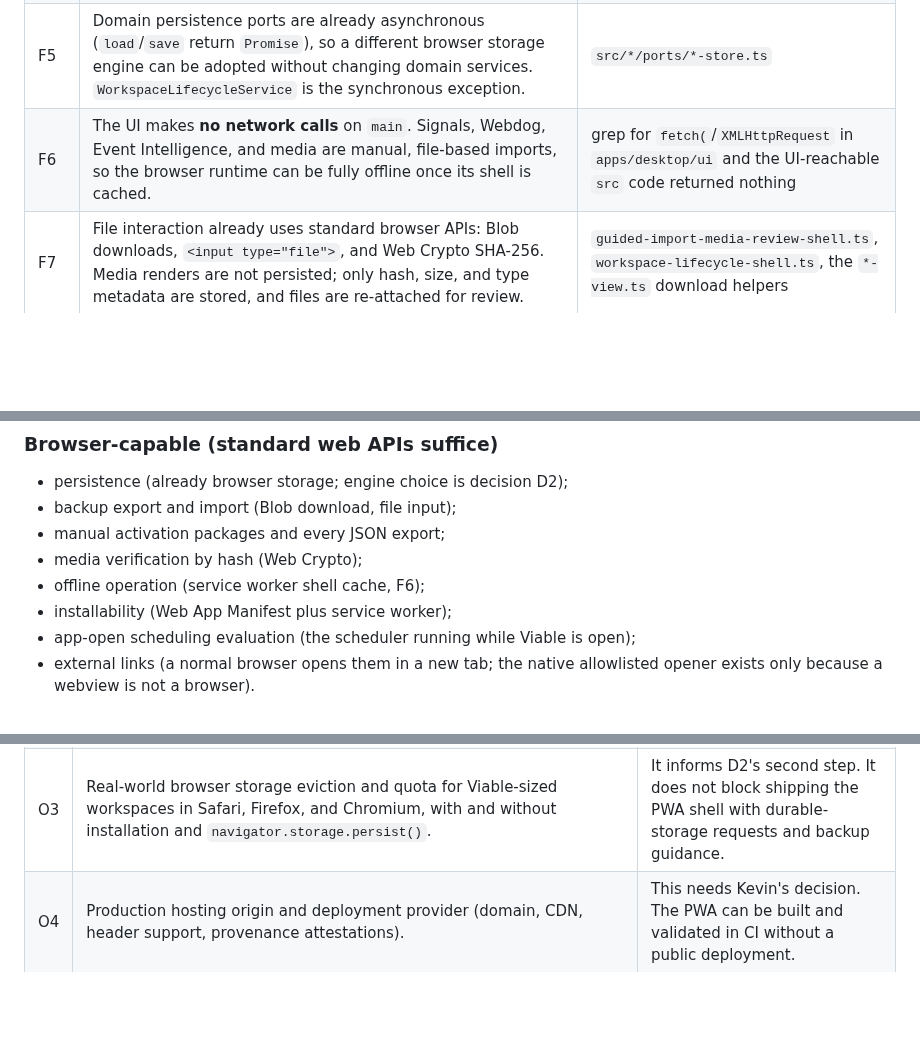
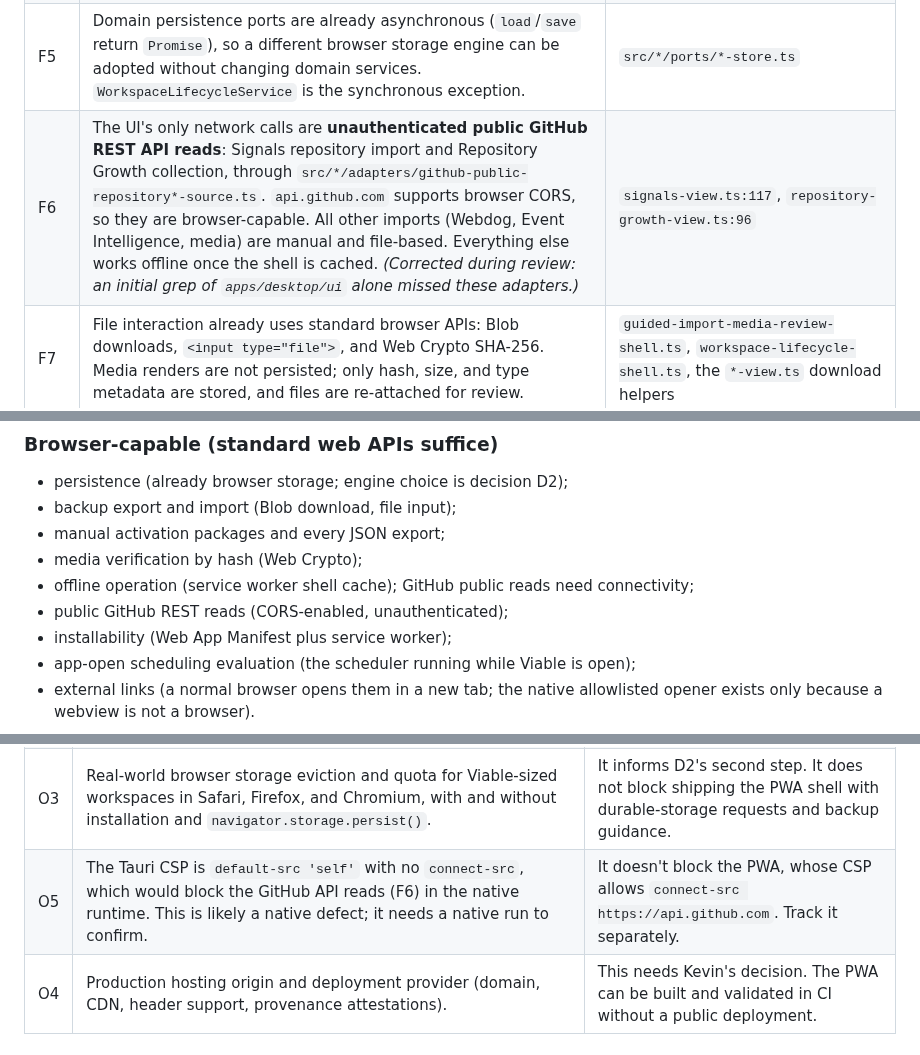
Before and after one commit to MythologIQ-Labs-LLC/Viable, a Markdown page: docs/reviews/pwa-runtime-roadmap-review-2026-10-05.md, 3 parts joined by grey strips. Rendered like a GitHub page; blank space fills up the shorter version.

Commit message:
Correct network-call fact: public GitHub REST reads exist (F6, O5)
Co-Authored-By: Claude Opus 5.5 <noreply@anthropic.com>
Claude-Session: https://claude.ai/code/session_01MpYF1qm91BczDGEPXn9cwB

```diff
--- a/docs/reviews/pwa-runtime-roadmap-review-2026-10-05.md
+++ b/docs/reviews/pwa-runtime-roadmap-review-2026-10-05.md
@@ -38,7 +38,7 @@ All facts below were established by inspecting `main` at `98aaed4` and by runnin
 | F3 | **Persistence is already browser storage in both runtimes.** Every authoritative workspace store writes origin-scoped `localStorage` through the shared v1 schema envelope (`local-storage-json.ts`). The Tauri runtime has no Rust persistence. | `apps/desktop/ui/local-storage-*-store.ts`; `src-tauri/src` contains only credential and (on #109) LinkedIn commands |
 | F4 | A runtime-neutral portable backup already exists: `viable.workspace-backup` v1. It includes a checksum, rejects credential-looking fields, and supports empty-profile and replace restore modes plus a quarantine export. It runs over a synchronous `KeyValueStorage` interface. | `src/workspace-lifecycle/workspace-lifecycle-service.ts` |
 | F5 | Domain persistence ports are already asynchronous (`load`/`save` return `Promise`), so a different browser storage engine can be adopted without changing domain services. `WorkspaceLifecycleService` is the synchronous exception. | `src/*/ports/*-store.ts` |
-| F6 | The UI makes **no network calls** on `main`. Signals, Webdog, Event Intelligence, and media are manual, file-based imports, so the browser runtime can be fully offline once its shell is cached. | grep for `fetch(`/`XMLHttpRequest` in `apps/desktop/ui` and the UI-reachable `src` code returned nothing |
+| F6 | The UI's only network calls are **unauthenticated public GitHub REST API reads**: Signals repository import and Repository Growth collection, through `src/*/adapters/github-public-repository*-source.ts`. `api.github.com` supports browser CORS, so they are browser-capable. All other imports (Webdog, Event Intelligence, media) are manual and file-based. Everything else works offline once the shell is cached. *(Corrected during review: an initial grep of `apps/desktop/ui` alone missed these adapters.)* | `signals-view.ts:117`, `repository-growth-view.ts:96` |
 | F7 | File interaction already uses standard browser APIs: Blob downloads, `<input type="file">`, and Web Crypto SHA-256. Media renders are not persisted; only hash, size, and type metadata are stored, and files are re-attached for review. | `guided-import-media-review-shell.ts`, `workspace-lifecycle-shell.ts`, the `*-view.ts` download helpers |
 | F8 | On `main` the only native capability is the credential vault (`credential_capability/put/has/delete`). PR #109 adds the LinkedIn HTTPS commands and an allowlisted system-browser opener. | `src-tauri/src/lib.rs` on `main` and on `feature/linkedin-member-proof-slice-d` |
 | F9 | **No runtime has background execution today.** The scheduler runs only when invoked; on #109 that is the explicit **Run automation now** control. | `publication-scheduler-service.ts`; `linkedin-connection-shell.ts` (#109) |
@@ -70,7 +70,8 @@ These behave identically in every runtime because they are domain or application
 - backup export and import (Blob download, file input);
 - manual activation packages and every JSON export;
 - media verification by hash (Web Crypto);
-- offline operation (service worker shell cache, F6);
+- offline operation (service worker shell cache); GitHub public reads need connectivity;
+- public GitHub REST reads (CORS-enabled, unauthenticated);
 - installability (Web App Manifest plus service worker);
 - app-open scheduling evaluation (the scheduler running while Viable is open);
 - external links (a normal browser opens them in a new tab; the native allowlisted opener exists only because a webview is not a browser).
@@ -90,6 +91,7 @@ These behave identically in every runtime because they are domain or application
 | O1 | ~~Does `api.linkedin.com` answer CORS preflights for browser origins?~~ **Resolved:** LinkedIn's official JavaScript client states that CORS blocks browser requests and supports Node.js servers only. A direct test from this environment was impossible because the egress proxy blocks LinkedIn. | Browser-direct LinkedIn publishing would need a relay, which is a hosted service (N2). LinkedIn connected publishing is native-only. |
 | O2 | Microsoft Store path for the Tauri runtime. **Narrowed by evidence.** Tauri 2 produces only MSI/EXE. A Store "EXE or MSI app" submission must be Authenticode-signed by the developer with a CA-trusted certificate, and Microsoft signs only MSIX submissions. A cert-free Windows-native Store path therefore requires MSIX wrapping of the Tauri app, e.g. Microsoft's winapp CLI Tauri guide, which is unverified. | The PWA does not depend on it. The Win32 Store route does **not** remove the certificate dependency, so the only candidate is the MSIX route, and it needs a proof of concept. |
 | O3 | Real-world browser storage eviction and quota for Viable-sized workspaces in Safari, Firefox, and Chromium, with and without installation and `navigator.storage.persist()`. | It informs D2's second step. It does not block shipping the PWA shell with durable-storage requests and backup guidance. |
+| O5 | The Tauri CSP is `default-src 'self'` with no `connect-src`, which would block the GitHub API reads (F6) in the native runtime. This is likely a native defect; it needs a native run to confirm. | It doesn't block the PWA, whose CSP allows `connect-src https://api.github.com`. Track it separately. |
 | O4 | Production hosting origin and deployment provider (domain, CDN, header support, provenance attestations). | This needs Kevin's decision. The PWA can be built and validated in CI without a public deployment. |
 
 ## Decisions
```
Also changed, not shown: docs/adr/0010-pwa-first-distribution-and-runtime-capabilities.md (+1 -1 lines).
